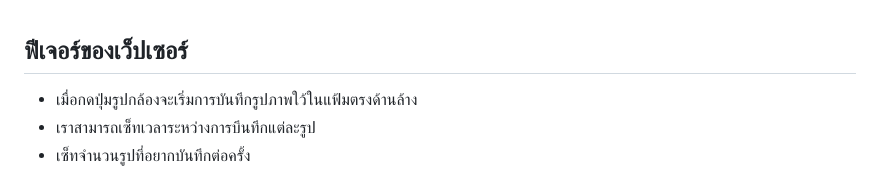
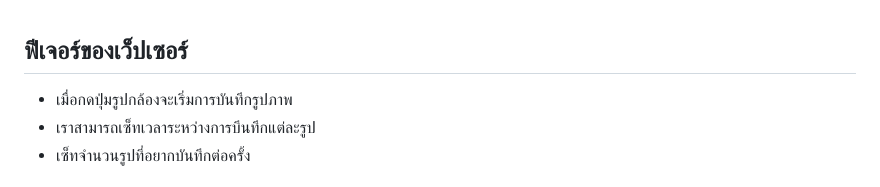
Before and after one commit to San279/camera-webserver-for-esp32S3, a Markdown page: README-th.md, the part around the change. Drawn GitHub-style.

```diff
--- a/README-th.md
+++ b/README-th.md
@@ -39,7 +39,7 @@
 ![alt text](/Images_for_readme/done.PNG)
 <br /><br /><br /><br />
 ## ฟีเจอร์ของเว็ปเซอร์
-- เมื่อกดปุ่มรูปกล้องจะเริ่มการบันทึกรูปภาพใว้ในแฟ้มตรงด้านล้าง <br />
+- เมื่อกดปุ่มรูปกล้องจะเริ่มการบันทึกรูปภาพ<br />
 - เราสามารถเซ็ทเวลาระหว่างการบึนทึกแต่ละรูป<br />
 - เซ็ทจำนวนรูปที่อยากบันทึกต่อครั้ง<br /> <br />
 ![alt_text](/Images_for_readme/capture_console.PNG)
```
